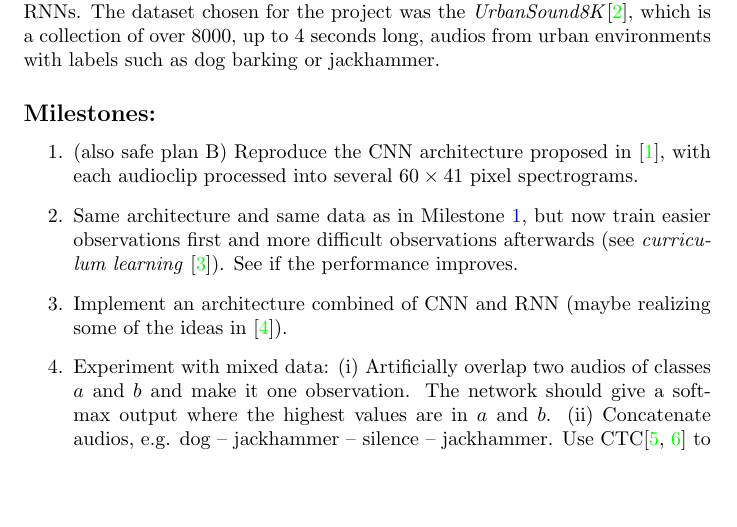
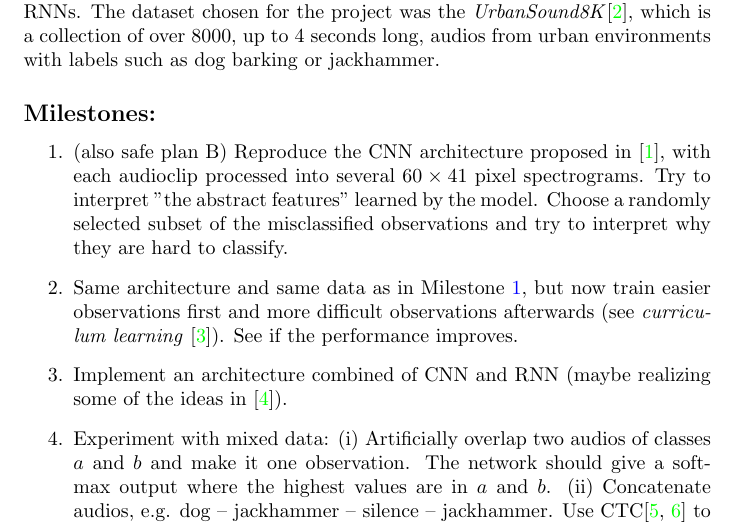
Before and after one commit to belglor/DybLSPB, a LaTeX document (projectplan.tex): part of page 1 of 2, cut so that both start at the same text, the shorter picture padded with empty space. Compiled offline with pdfLaTeX.

Commit message:
add in MS1 that we will try to interpret the network

```diff
--- a/projectplan.tex
+++ b/projectplan.tex
@@ -36,9 +36,11 @@ Sound classification is a task commonly solved by RNNs rather than CNNs, which i
 
 \subsection*{Milestones:} %should probably not be too detailed
 \begin{enumerate}
-\item (also safe plan B) Reproduce the CNN architecture proposed in \cite{pizza}, with each audioclip processed into several $60\times41$ pixel spectrograms.\label{purepizza}
+\item (also safe plan B) Reproduce the CNN architecture proposed in \cite{pizza}, with each audioclip processed into several $60\times41$ pixel spectrograms. Try to interpret "the abstract features" learned by the model. Choose a randomly selected subset of the misclassified observations and try to interpret why they are hard to classify.\label{purepizza}
 \item Same architecture and same data as in Milestone \ref{purepizza}, but now train easier observations first and more difficult observations afterwards (see \textit{curriculum learning} \cite{curr}). See if the performance improves.
-\item Implement an architecture combined of CNN and RNN (maybe realizing some of the ideas in \cite{deepspeech}).\label{cnnrnn} %if the network architecture allows, use sequences of different lenghts here? And do the curriculum stuff?
+\item Implement an architecture combined of CNN and RNN (maybe realizing some of the ideas in \cite{deepspeech}). %Try to use the findings about "the abstract features" from Milestone \ref{purepizza} to create a better architecture.
+\label{cnnrnn} %if the network architecture allows, use sequences of different lenghts here? And do the curriculum stuff?
+
 \item %Take good network architecture found in Milestones \ref{purepizza} through \ref{cnnrnn} and e
 Experiment with mixed data:
 (i) Artificially overlap two audios of classes $a$ and $b$ and make it one observation. The network should give a softmax output where the highest values are in $a$ and $b$.
```
Also changed, not shown: projectplan.pdf.
